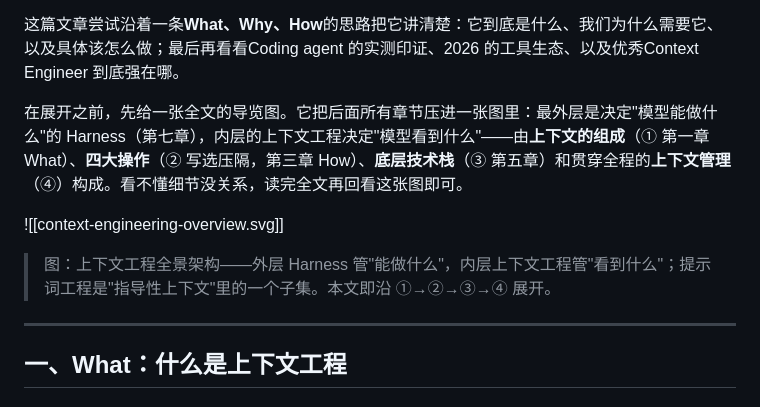
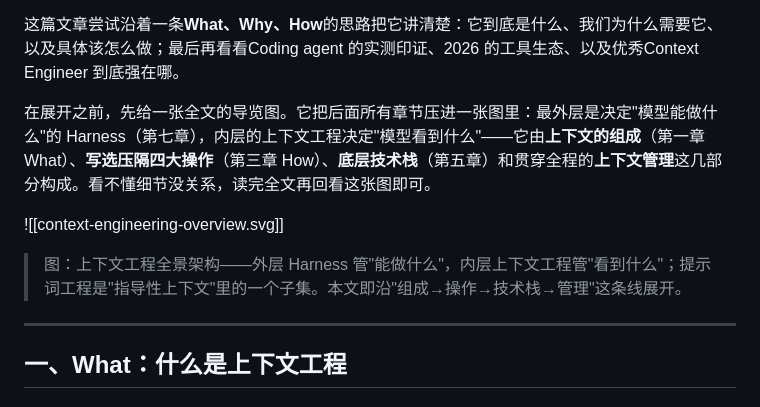
Before and after one commit to wanglei99999/learn_note, a Markdown page: notes/上下文工程.md, the part around the change. Rendered like a GitHub page.

Commit message:
docs: 上下文工程导览段去除①②③④编号，改为自然行文

```diff
--- a/notes/上下文工程.md
+++ b/notes/上下文工程.md
@@ -9,11 +9,11 @@
 
 这篇文章尝试沿着一条**What、Why、How**的思路把它讲清楚：它到底是什么、我们为什么需要它、以及具体该怎么做；最后再看看Coding agent 的实测印证、2026 的工具生态、以及优秀Context Engineer 到底强在哪。
 
-在展开之前，先给一张全文的导览图。它把后面所有章节压进一张图里：最外层是决定"模型能做什么"的 Harness（第七章），内层的上下文工程决定"模型看到什么"——由**上下文的组成**（① 第一章 What）、**四大操作**（② 写选压隔，第三章 How）、**底层技术栈**（③ 第五章）和贯穿全程的**上下文管理**（④）构成。看不懂细节没关系，读完全文再回看这张图即可。
+在展开之前，先给一张全文的导览图。它把后面所有章节压进一张图里：最外层是决定"模型能做什么"的 Harness（第七章），内层的上下文工程决定"模型看到什么"——它由**上下文的组成**（第一章 What）、**写选压隔四大操作**（第三章 How）、**底层技术栈**（第五章）和贯穿全程的**上下文管理**这几部分构成。看不懂细节没关系，读完全文再回看这张图即可。
 
 ![[context-engineering-overview.svg]]
 
-> 图：上下文工程全景架构——外层 Harness 管"能做什么"，内层上下文工程管"看到什么"；提示词工程是"指导性上下文"里的一个子集。本文即沿 ①→②→③→④ 展开。
+> 图：上下文工程全景架构——外层 Harness 管"能做什么"，内层上下文工程管"看到什么"；提示词工程是"指导性上下文"里的一个子集。本文即沿"组成→操作→技术栈→管理"这条线展开。
 
 ---
 
```
